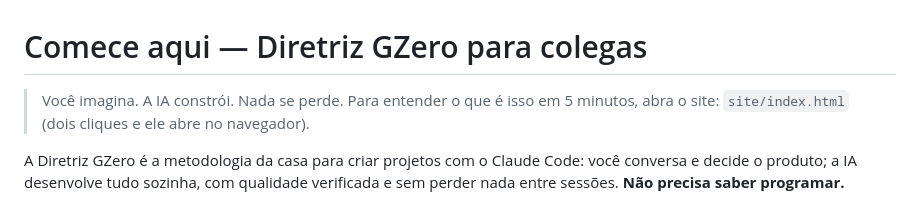
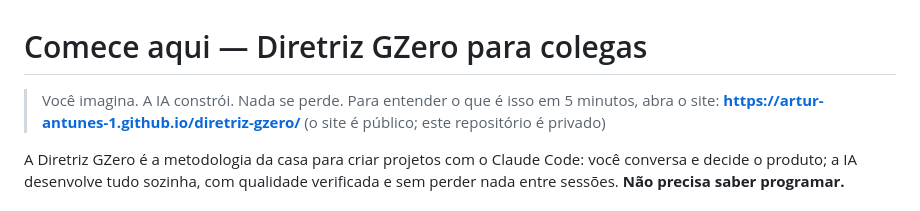
Before and after one commit to Artur-Antunes-1/diretriz-gzero, a Markdown page: COMECE-AQUI.md, the part around the change. Drawn GitHub-style.

```diff
--- a/COMECE-AQUI.md
+++ b/COMECE-AQUI.md
@@ -1,8 +1,9 @@
 # Comece aqui — Diretriz GZero para colegas
 
 > Você imagina. A IA constrói. Nada se perde.
-> Para entender o que é isso em 5 minutos, abra o site: `site/index.html`
-> (dois cliques e ele abre no navegador).
+> Para entender o que é isso em 5 minutos, abra o site:
+> **https://artur-antunes-1.github.io/diretriz-gzero/**
+> (o site é público; este repositório é privado)
 
 A Diretriz GZero é a metodologia da casa para criar projetos com o Claude Code:
 você conversa e decide o produto; a IA desenvolve tudo sozinha, com qualidade
```
Also changed, not shown: README.md (+4 -2 lines).
